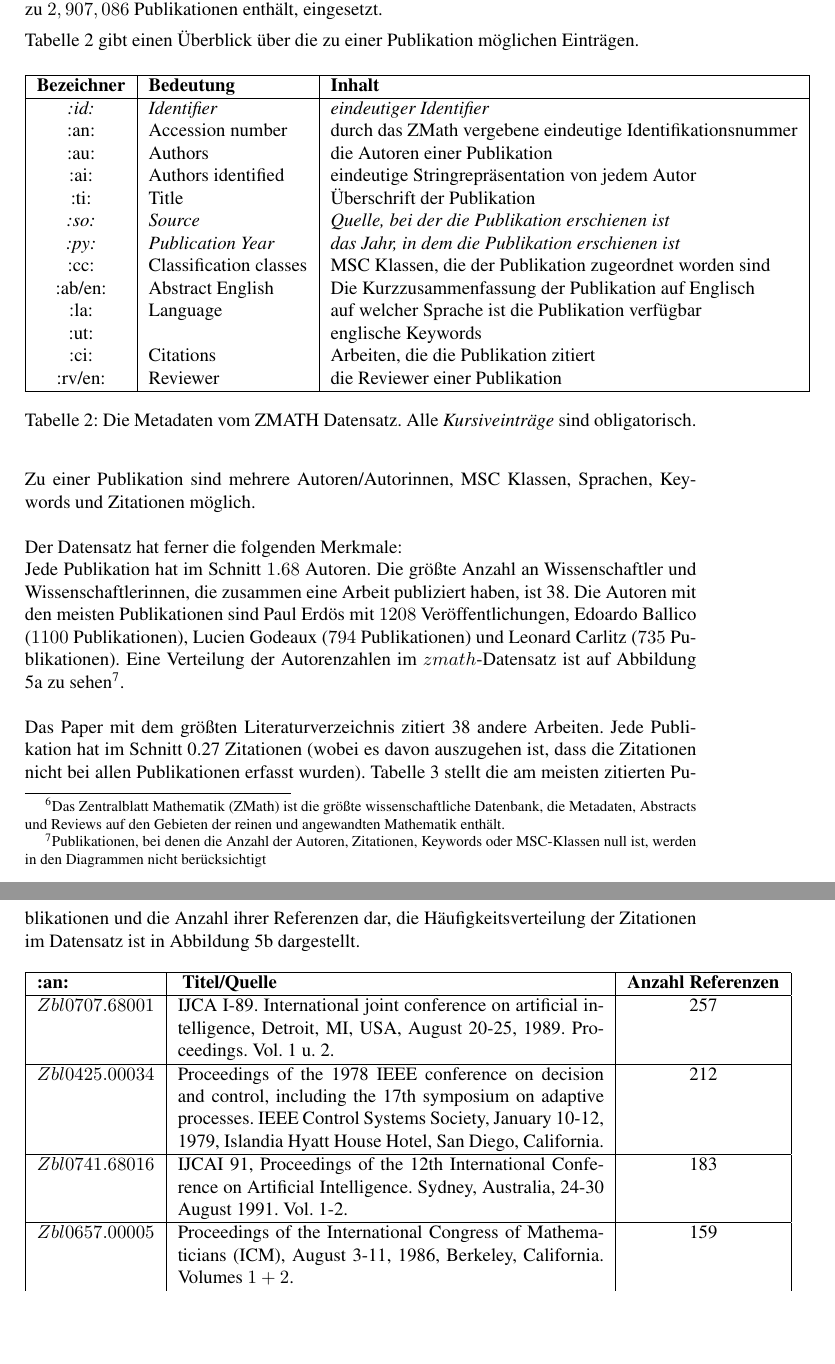
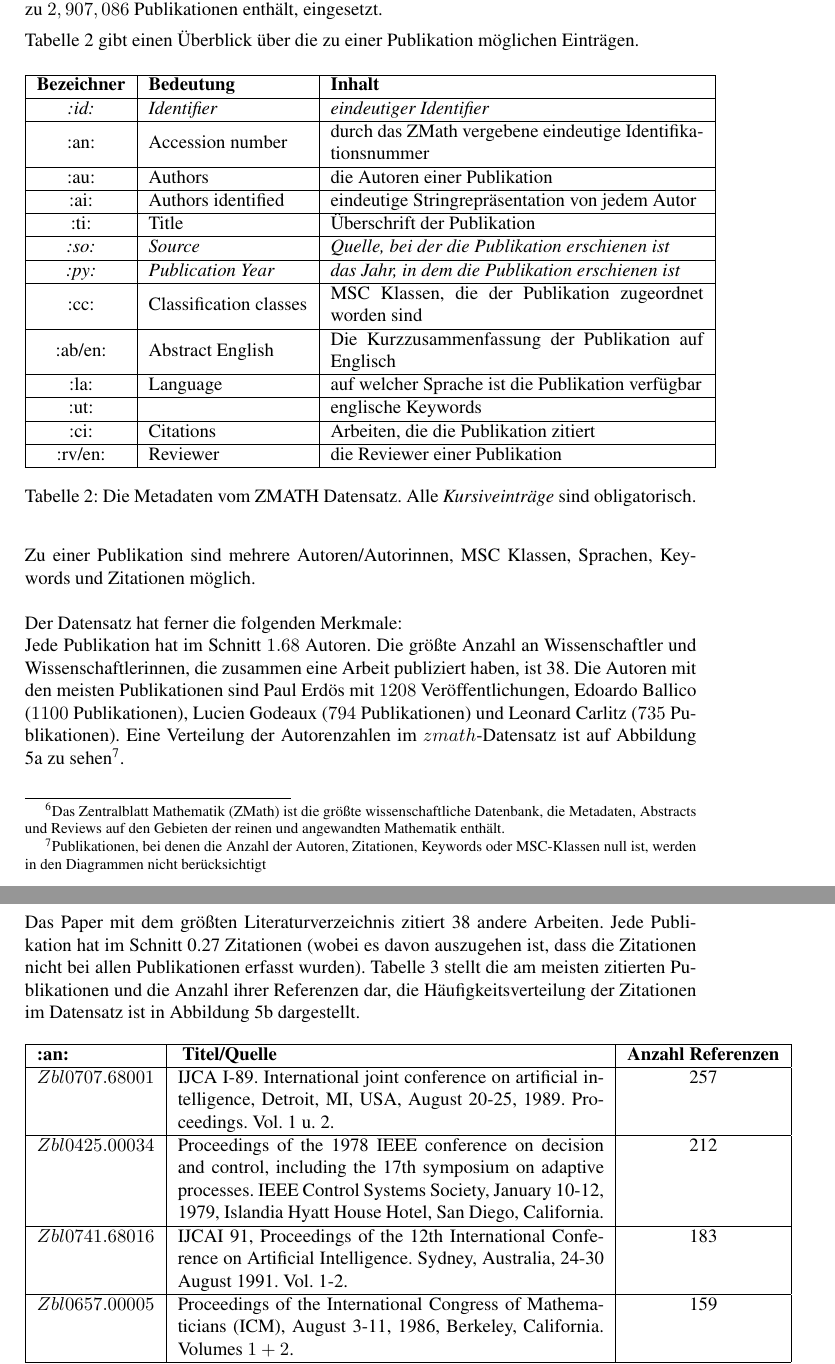
Before and after one commit to lusy/SemanticModellingPaperSimilarity, a LaTeX document (paper/paper.tex, which reads paper/3-EntwurfUndImplementierung.tex): two parts of pages 23 and 24 of 40, joined at a grey line, cut so that both start at the same text, the shorter picture padded with empty space. Compiled offline with pdfLaTeX; the source files are stored in an older character set and shown here as Unicode.

Commit message:
table no more in margin

```diff
--- a/paper/3-EntwurfUndImplementierung.tex
+++ b/paper/3-EntwurfUndImplementierung.tex
@@ -15,22 +15,34 @@ Tabelle \ref{tab:metadata} gibt einen Überblick über die zu einer Publikation
 
 \begin{table}[H]
 \centering % used for centering table
-\begin{tabular}{| c | l | l |}
+\begin{tabular}{| c | l | m{7cm} |}
 		\hline
 		\textbf{Bezeichner} &\textbf{Bedeutung} &\textbf{Inhalt}\\
 		\hline
 		\textit{:id:} & \textit{Identifier} & \textit{eindeutiger Identifier} \\
+		\hline
         :an: & Accession number & durch das ZMath vergebene eindeutige Identifikationsnummer\\
+		\hline
         :au: & Authors & die Autoren einer Publikation \\
+		\hline
         :ai: & Authors identified & eindeutige Stringrepräsentation von jedem Autor \\
+		\hline
         :ti: & Title & Überschrift der Publikation \\
+		\hline
         \textit{:so:} & \textit{Source} & \textit{Quelle, bei der die Publikation erschienen ist} \\
+		\hline
         \textit{:py:} & \textit{Publication Year} & \textit{das Jahr, in dem die Publikation erschienen ist} \\
+		\hline
         :cc: & Classification classes & MSC Klassen, die der Publikation zugeordnet worden sind \\
+		\hline
         :ab/en: & Abstract English & Die Kurzzusammenfassung der Publikation auf Englisch\\
+		\hline
         :la: & Language & auf welcher Sprache ist die Publikation verfügbar\\
+		\hline
         :ut: & & englische Keywords\\
+		\hline
         :ci: & Citations & Arbeiten, die die Publikation zitiert\\
+		\hline
         :rv/en: & Reviewer & die Reviewer einer Publikation\\
 		\hline
 \end{tabular}
```
Also changed, not shown: paper/3-EntwurfUndImplementierung.tex (3 more changed lines). Lines whose indentation alone changed are shown as unchanged.
